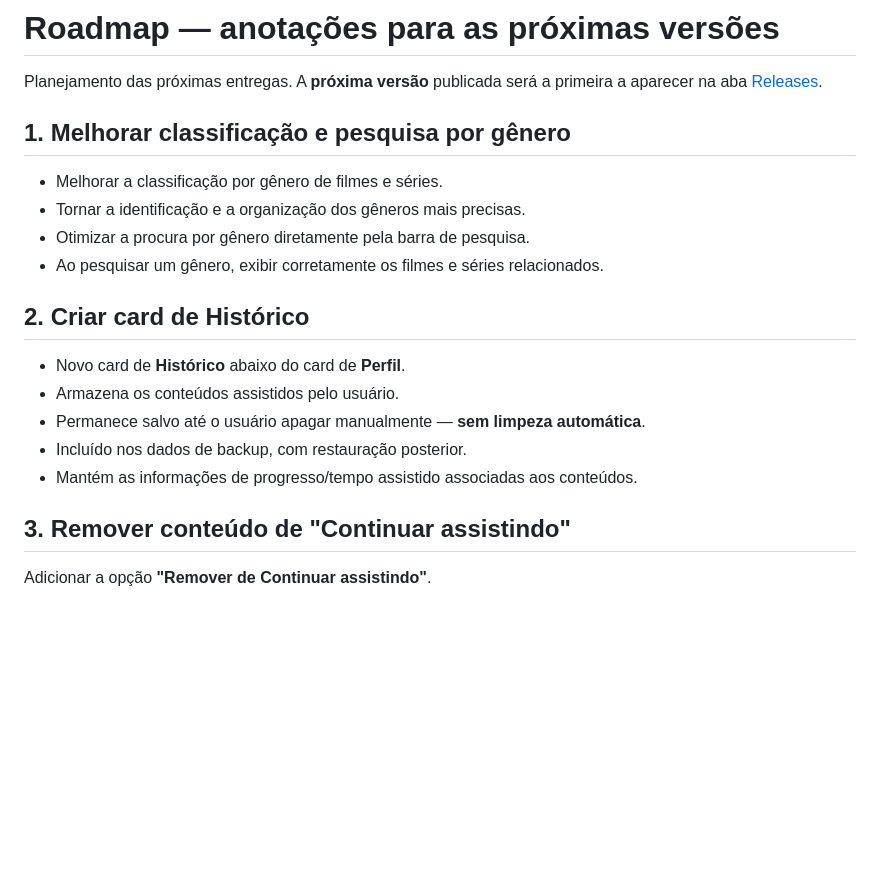
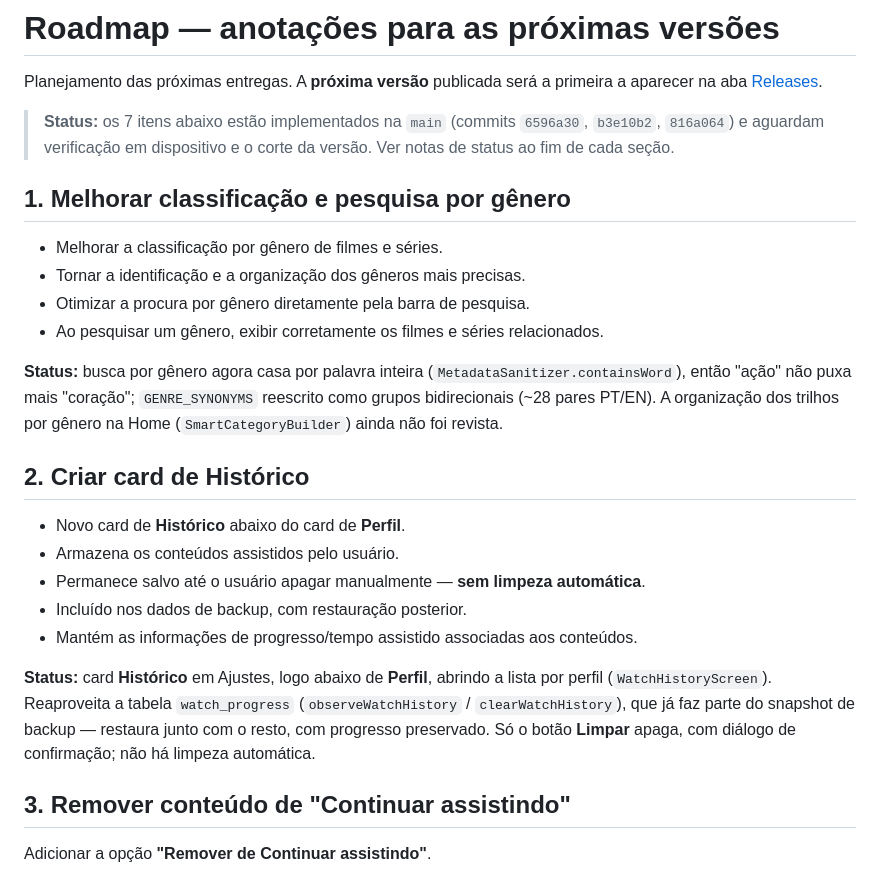
Before and after one commit to lhzin0/auroraplay, a Markdown page: docs/roadmap.md, the part around one of its changes. Drawn GitHub-style; blank space fills up the shorter version.

```diff
--- a/docs/roadmap.md
+++ b/docs/roadmap.md
@@ -2,6 +2,10 @@
 
 Planejamento das próximas entregas. A **próxima versão** publicada será a
 primeira a aparecer na aba [Releases](https://github.com/lhzin0/auroraplay/releases).
+
+> **Status:** os 7 itens abaixo estão implementados na `main` (commits
+> `6596a30`, `b3e10b2`, `816a064`) e aguardam verificação em dispositivo e o
+> corte da versão. Ver notas de status ao fim de cada seção.
 
 ## 1. Melhorar classificação e pesquisa por gênero
 
@@ -10,6 +14,12 @@ primeira a aparecer na aba [Releases](https://github.com/lhzin0/auroraplay/relea
 - Otimizar a procura por gênero diretamente pela barra de pesquisa.
 - Ao pesquisar um gênero, exibir corretamente os filmes e séries relacionados.
 
+**Status:** busca por gênero agora casa por palavra inteira
+(`MetadataSanitizer.containsWord`), então "ação" não puxa mais "coração";
+`GENRE_SYNONYMS` reescrito como grupos bidirecionais (~28 pares PT/EN). A
+organização dos trilhos por gênero na Home (`SmartCategoryBuilder`) ainda não
+foi revista.
+
 ## 2. Criar card de Histórico
 
 - Novo card de **Histórico** abaixo do card de **Perfil**.
@@ -17,6 +27,12 @@ primeira a aparecer na aba [Releases](https://github.com/lhzin0/auroraplay/relea
 - Permanece salvo até o usuário apagar manualmente — **sem limpeza automática**.
 - Incluído nos dados de backup, com restauração posterior.
 - Mantém as informações de progresso/tempo assistido associadas aos conteúdos.
+
+**Status:** card **Histórico** em Ajustes, logo abaixo de **Perfil**, abrindo a
+lista por perfil (`WatchHistoryScreen`). Reaproveita a tabela `watch_progress`
+(`observeWatchHistory` / `clearWatchHistory`), que já faz parte do snapshot de
+backup — restaura junto com o resto, com progresso preservado. Só o botão
+**Limpar** apaga, com diálogo de confirmação; não há limpeza automática.
 
 ## 3. Remover conteúdo de "Continuar assistindo"
 
```
Also changed, not shown: other parts of docs/roadmap.md (+29 -4 lines).
